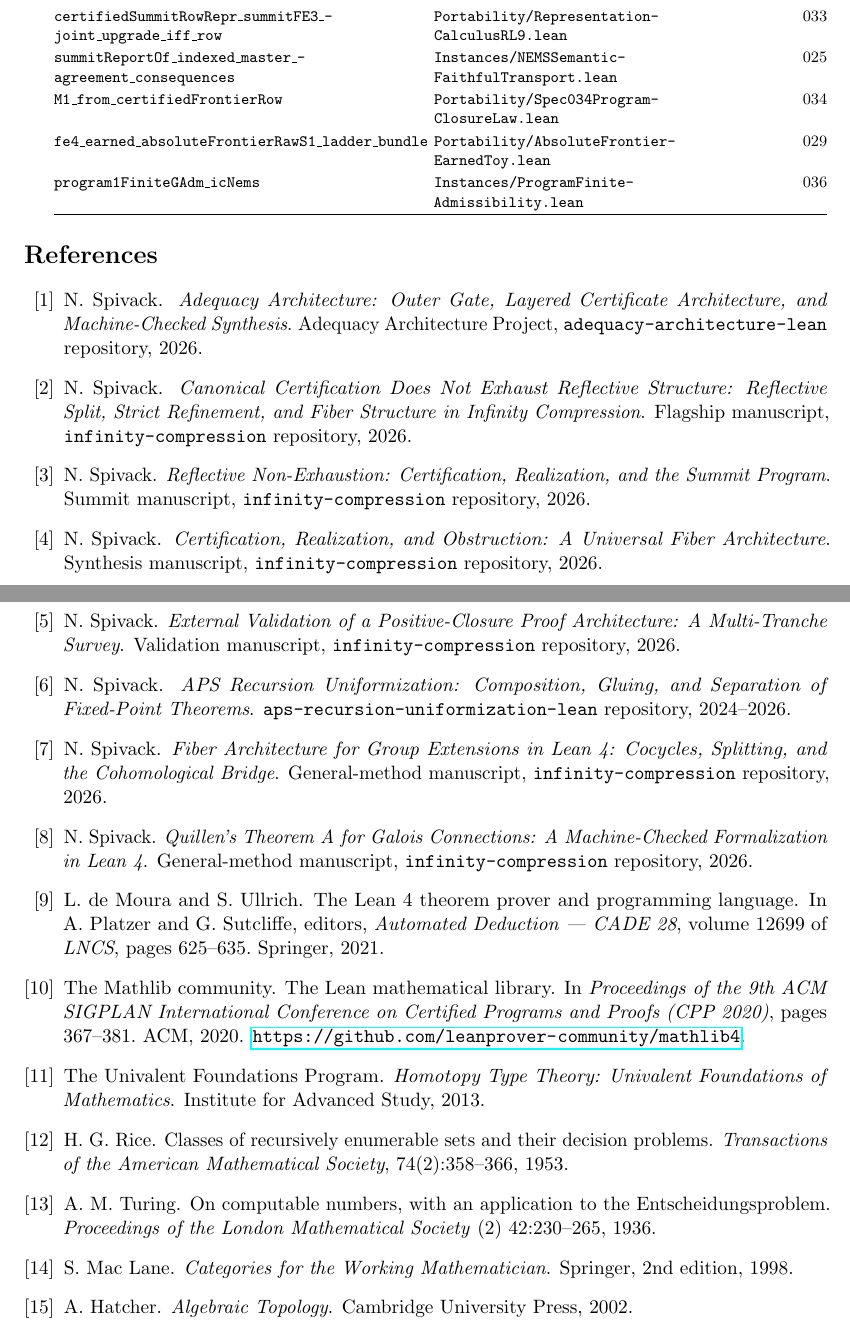
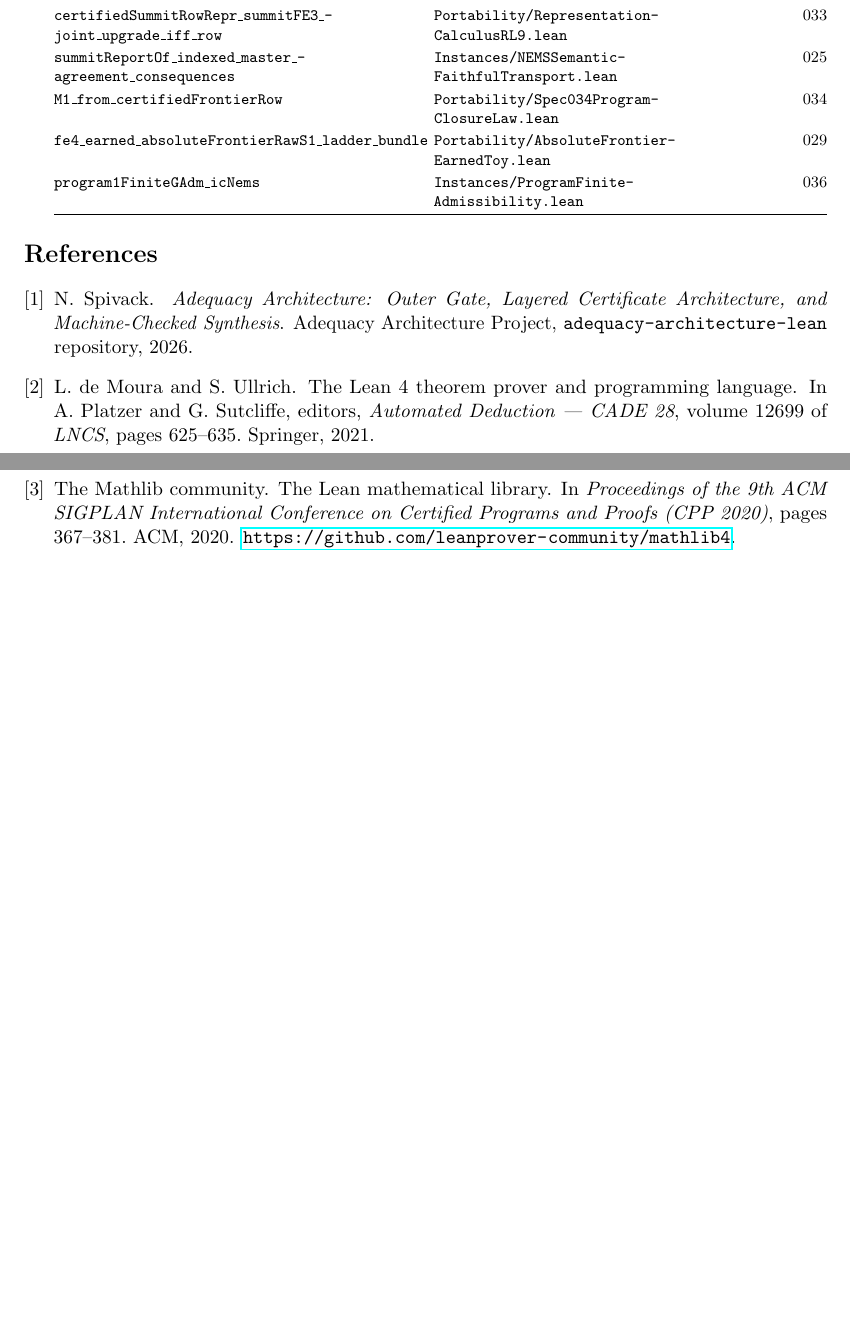
Before and after one commit to novaspivack/adequacy-architecture-lean, a LaTeX paper (papers/Flagship_Paper/Adequacy_Flagship_Paper.tex): two parts of pages 19 and 20 of 20 before the commit and two parts of pages 18 and 19 of 19 after it, joined at a grey line, cut so that both start at the same text, the shorter picture padded with empty space. Compiled offline with pdfLaTeX.

Commit message:
feat(paper): final editorial pass v3 — separation of concerns, bibliography pruned
§2.3 three bold paragraphs: each compressed from a full paragraph to one
sharp sentence with forward section reference. The detailed argument stays
in §§5–8 where it is proved; §2.3 now previews rather than duplicates.
No content removed — same logical claims, one sentence each.

§10 'Five canonical laws, re-read': replaced 5-item enumeration (restating
results already proved in §§5–8) with a single connecting paragraph
'Connection to the foundational laws' that maps the arc from the four
foundational burden laws to the outer-certificate results. Same logical
connection; one fifth the space.

Bibliography: pruned from 15 entries to 3 actually-cited entries
(SpivackAdequacy, Lean4, Mathlib). The 12 unused entries
(SpivackIC/Summit/Synthesis/Validation/APS/Fiber/Quillen,
HoTTBook, Rice1953, Turing1936, MacLane, Hatcher2002) removed.
This refocuses the paper as a flagship rather than a program survey.

Result: 19 pages (was 20), 0 overfulls, 0 undefined refs, 0 sorry.
Made-with: Cursor

```diff
--- a/papers/Flagship_Paper/Adequacy_Flagship_Paper.tex
+++ b/papers/Flagship_Paper/Adequacy_Flagship_Paper.tex
@@ -1185,7 +1161,7 @@ All machine-checked; 0 \texttt{sorry}.
 \endgroup
 
 % =============================================================================
-\begin{thebibliography}{99}
+\begin{thebibliography}{9}
 
 \bibitem{SpivackAdequacy}
 N.~Spivack.
@@ -1193,49 +1169,6 @@ N.~Spivack.
   Architecture, and Machine-Checked Synthesis}.
 \newblock Adequacy Architecture Project, \texttt{adequacy-architecture-lean}
   repository, 2026.
-
-\bibitem{SpivackIC}
-N.~Spivack.
-\newblock \emph{Canonical Certification Does Not Exhaust Reflective Structure:
-  Reflective Split, Strict Refinement, and Fiber Structure in Infinity
-  Compression}.
-\newblock Flagship manuscript, \texttt{infinity-compression} repository, 2026.
-
-\bibitem{SpivackSummit}
-N.~Spivack.
-\newblock \emph{Reflective Non-Exhaustion: Certification, Realization, and the
-  Summit Program}.
-\newblock Summit manuscript, \texttt{infinity-compression} repository, 2026.
-
-\bibitem{SpivackSynthesis}
-N.~Spivack.
-\newblock \emph{Certification, Realization, and Obstruction: A Universal Fiber
-  Architecture}.
-\newblock Synthesis manuscript, \texttt{infinity-compression} repository, 2026.
-
-\bibitem{SpivackValidation}
-N.~Spivack.
-\newblock \emph{External Validation of a Positive-Closure Proof Architecture:
-  A Multi-Tranche Survey}.
-\newblock Validation manuscript, \texttt{infinity-compression} repository, 2026.
-
-\bibitem{SpivackAPS}
-N.~Spivack.
-\newblock \emph{APS Recursion Uniformization: Composition, Gluing, and
-  Separation of Fixed-Point Theorems}.
-\newblock \texttt{aps-recursion-uniformization-lean} repository, 2024--2026.
-
-\bibitem{SpivackFiber}
-N.~Spivack.
-\newblock \emph{Fiber Architecture for Group Extensions in Lean~4: Cocycles,
-  Splitting, and the Cohomological Bridge}.
-\newblock General-method manuscript, \texttt{infinity-compression} repository, 2026.
-
-\bibitem{SpivackQuillen}
-N.~Spivack.
-\newblock \emph{Quillen's Theorem~A for Galois Connections: A Machine-Checked
-  Formalization in Lean~4}.
-\newblock General-method manuscript, \texttt{infinity-compression} repository, 2026.
 
 \bibitem{Lean4}
 L.~de~Moura and S.~Ullrich.
@@ -1251,34 +1184,6 @@ The Mathlib community.
   on Certified Programs and Proofs (CPP~2020)}, pages 367--381. ACM, 2020.
 \newblock \url{https://github.com/leanprover-community/mathlib4}.
 
-\bibitem{HoTTBook}
-The Univalent Foundations Program.
-\newblock \emph{Homotopy Type Theory: Univalent Foundations of Mathematics}.
-\newblock Institute for Advanced Study, 2013.
-
-\bibitem{Rice1953}
-H.~G.~Rice.
-\newblock Classes of recursively enumerable sets and their decision problems.
-\newblock \emph{Transactions of the American Mathematical Society},
-  74(2):358--366, 1953.
-
-\bibitem{Turing1936}
-A.~M.~Turing.
-\newblock On computable numbers, with an application to the
-  Entscheidungsproblem.
-\newblock \emph{Proceedings of the London Mathematical Society} (2)
-  42:230--265, 1936.
-
-\bibitem{MacLane}
-S.~Mac~Lane.
-\newblock \emph{Categories for the Working Mathematician}.
-\newblock Springer, 2nd edition, 1998.
-
-\bibitem{Hatcher2002}
-A.~Hatcher.
-\newblock \emph{Algebraic Topology}.
-\newblock Cambridge University Press, 2002.
-
 \end{thebibliography}
 
 \end{document}
```
Also changed, not shown: papers/Flagship_Paper/Adequacy_Flagship_Paper.tex (80 more changed lines).
